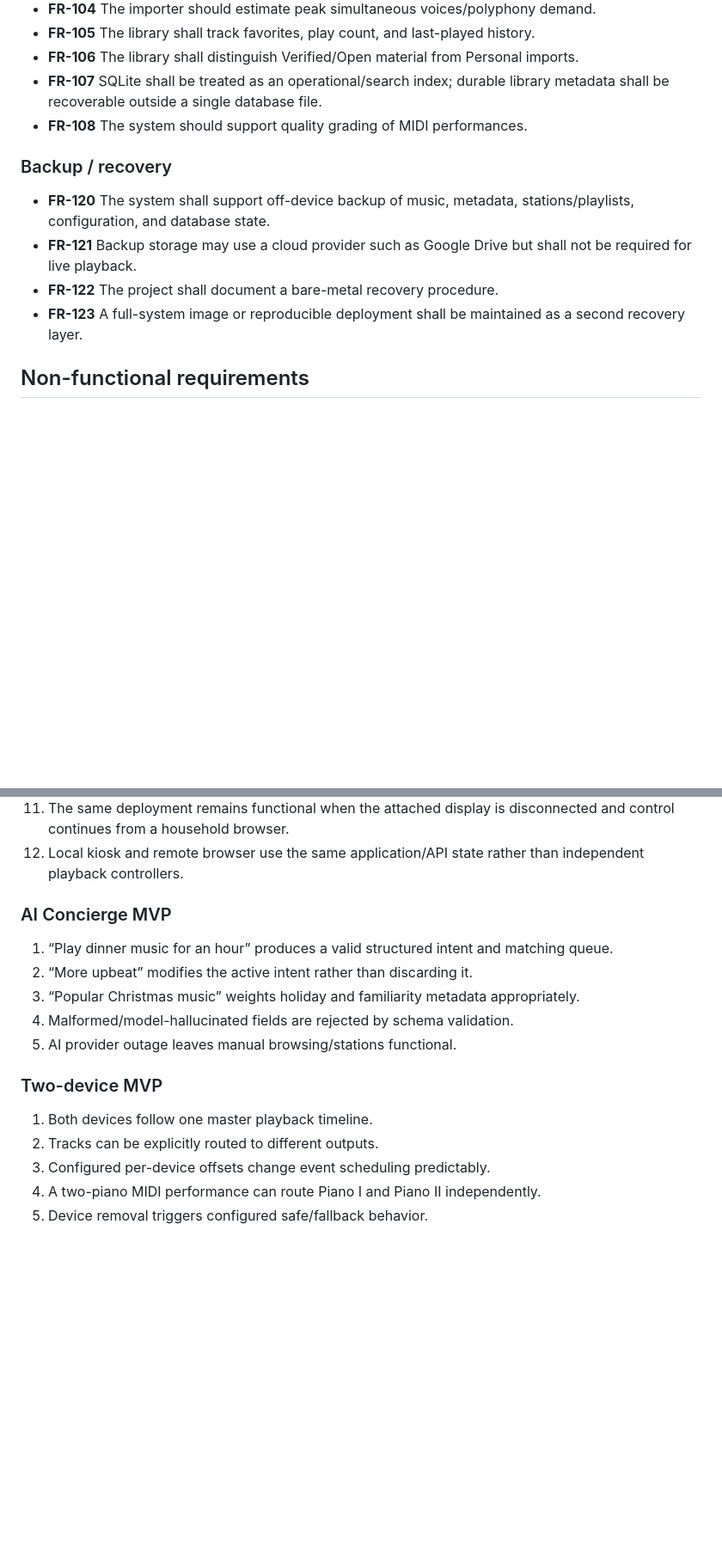
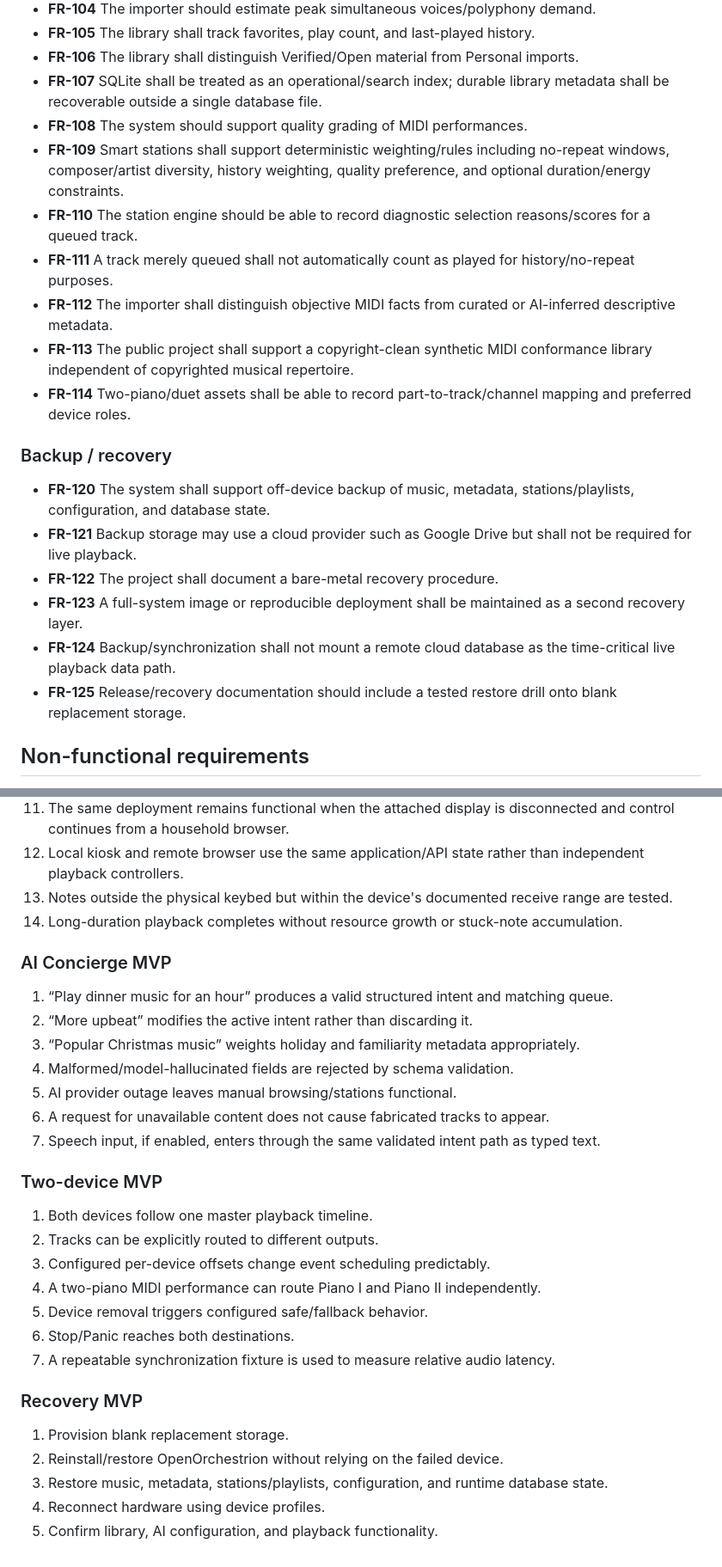
Before and after one commit to kurthamm/openorchestrion, a Markdown page: docs/requirements.md, 2 parts joined by grey strips. Shown at 86% size. Drawn GitHub-style; blank space fills up the shorter version.

Commit message:
Expand requirements from design gap review

```diff
--- a/docs/requirements.md
+++ b/docs/requirements.md
@@ -72,6 +89,12 @@ This document captures the current requirements discussed for OpenOrchestrion. I
 - **FR-106** The library shall distinguish Verified/Open material from Personal imports.
 - **FR-107** SQLite shall be treated as an operational/search index; durable library metadata shall be recoverable outside a single database file.
 - **FR-108** The system should support quality grading of MIDI performances.
+- **FR-109** Smart stations shall support deterministic weighting/rules including no-repeat windows, composer/artist diversity, history weighting, quality preference, and optional duration/energy constraints.
+- **FR-110** The station engine should be able to record diagnostic selection reasons/scores for a queued track.
+- **FR-111** A track merely queued shall not automatically count as played for history/no-repeat purposes.
+- **FR-112** The importer shall distinguish objective MIDI facts from curated or AI-inferred descriptive metadata.
+- **FR-113** The public project shall support a copyright-clean synthetic MIDI conformance library independent of copyrighted musical repertoire.
+- **FR-114** Two-piano/duet assets shall be able to record part-to-track/channel mapping and preferred device roles.
 
 ### Backup / recovery
 
@@ -79,6 +102,8 @@ This document captures the current requirements discussed for OpenOrchestrion. I
 - **FR-121** Backup storage may use a cloud provider such as Google Drive but shall not be required for live playback.
 - **FR-122** The project shall document a bare-metal recovery procedure.
 - **FR-123** A full-system image or reproducible deployment shall be maintained as a second recovery layer.
+- **FR-124** Backup/synchronization shall not mount a remote cloud database as the time-critical live playback data path.
+- **FR-125** Release/recovery documentation should include a tested restore drill onto blank replacement storage.
 
 ## Non-functional requirements
 
@@ -128,6 +157,8 @@ This baseline is intentionally separate from the MIDI sound-engine profile. Open
 10. Internet disconnect during playback does not stop the music.
 11. The same deployment remains functional when the attached display is disconnected and control continues from a household browser.
 12. Local kiosk and remote browser use the same application/API state rather than independent playback controllers.
+13. Notes outside the physical keybed but within the device's documented receive range are tested.
+14. Long-duration playback completes without resource growth or stuck-note accumulation.
 
 ### AI Concierge MVP
 
@@ -136,6 +167,8 @@ This baseline is intentionally separate from the MIDI sound-engine profile. Open
 3. “Popular Christmas music” weights holiday and familiarity metadata appropriately.
 4. Malformed/model-hallucinated fields are rejected by schema validation.
 5. AI provider outage leaves manual browsing/stations functional.
+6. A request for unavailable content does not cause fabricated tracks to appear.
+7. Speech input, if enabled, enters through the same validated intent path as typed text.
 
 ### Two-device MVP
 
@@ -144,3 +177,13 @@ This baseline is intentionally separate from the MIDI sound-engine profile. Open
 3. Configured per-device offsets change event scheduling predictably.
 4. A two-piano MIDI performance can route Piano I and Piano II independently.
 5. Device removal triggers configured safe/fallback behavior.
+6. Stop/Panic reaches both destinations.
+7. A repeatable synchronization fixture is used to measure relative audio latency.
+
+### Recovery MVP
+
+1. Provision blank replacement storage.
+2. Reinstall/restore OpenOrchestrion without relying on the failed device.
+3. Restore music, metadata, stations/playlists, configuration, and runtime database state.
+4. Reconnect hardware using device profiles.
+5. Confirm library, AI configuration, and playback functionality.
```
Also changed, not shown: other parts of docs/requirements.md (+21 -0 lines).
